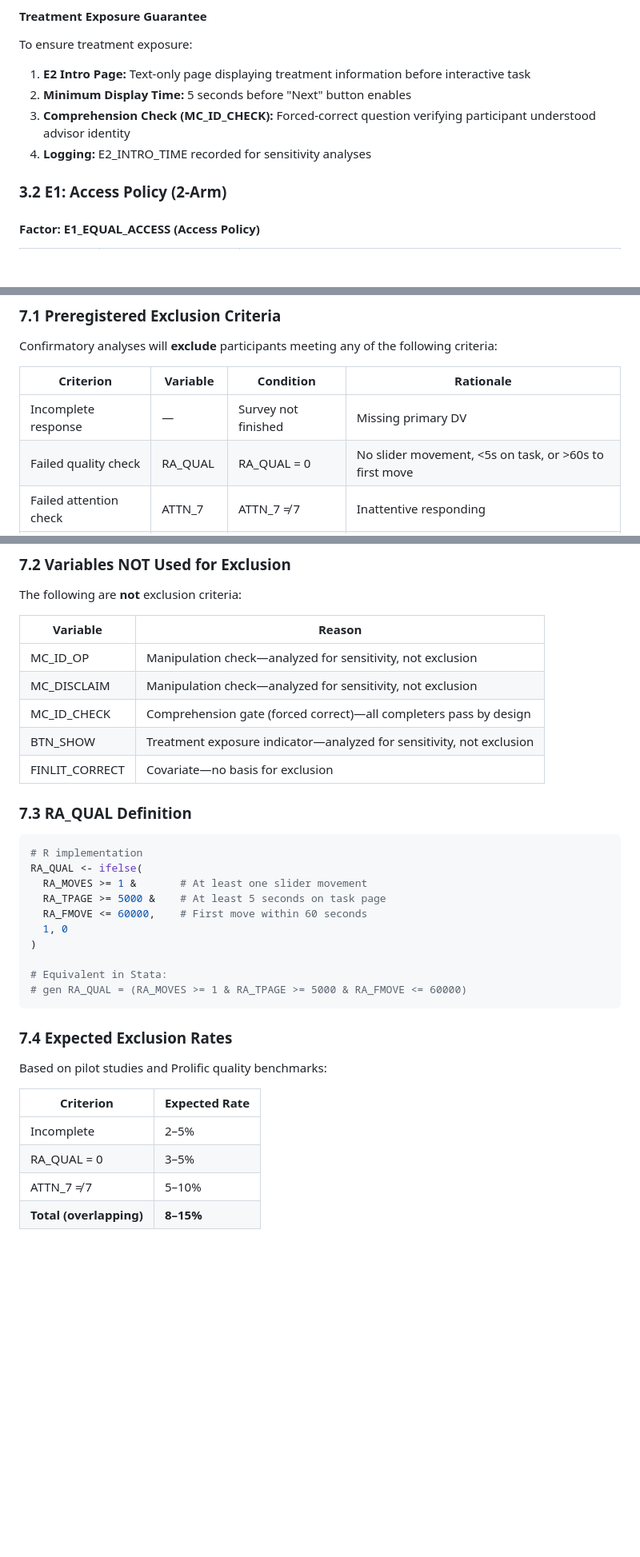
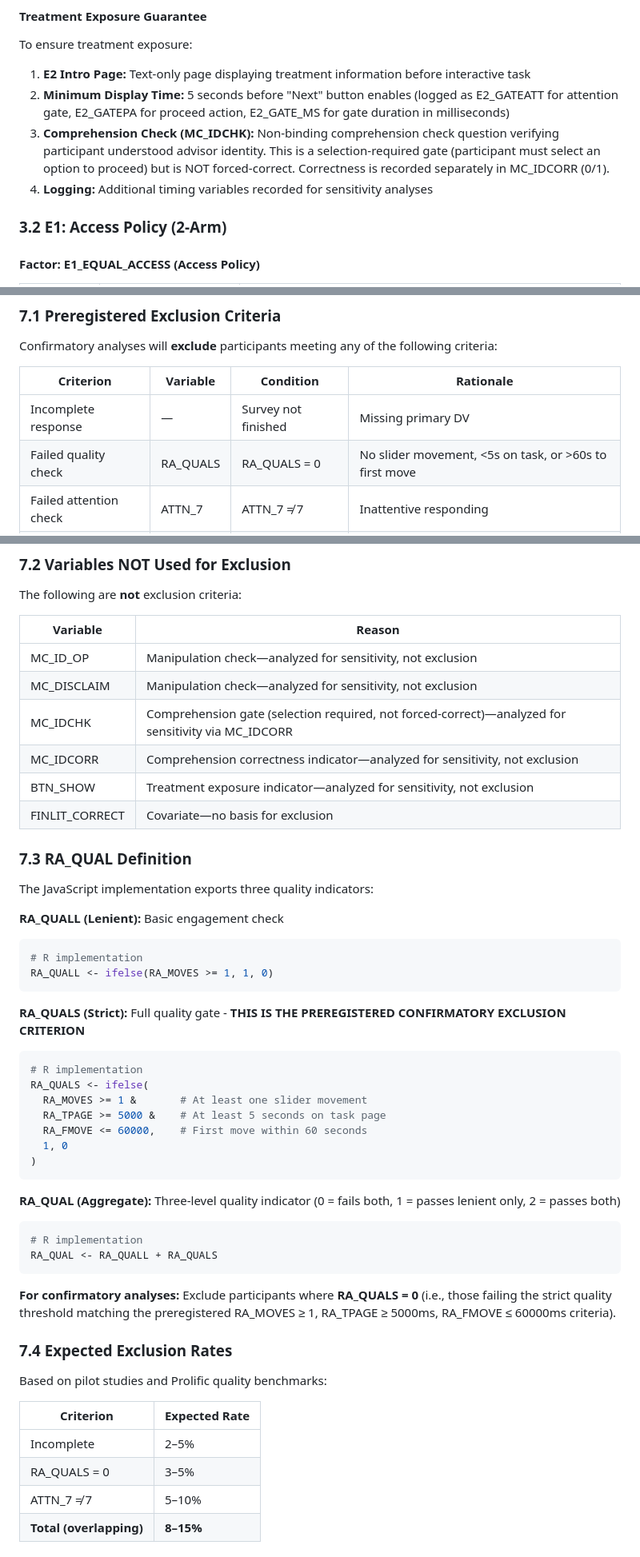
Before and after one commit to inarts/icopebest, a Markdown page: docs/preregistration-outline.md, 3 parts joined by grey strips. Shown at 80% size. Rendered like a GitHub page; blank space fills up the shorter version.

````diff
--- a/docs/preregistration-outline.md
+++ b/docs/preregistration-outline.md
@@ -159,9 +159,9 @@ Participants are randomly assigned to one of four conditions:
 To ensure treatment exposure:
 
 1. **E2 Intro Page:** Text-only page displaying treatment information before interactive task
-2. **Minimum Display Time:** 5 seconds before "Next" button enables
-3. **Comprehension Check (MC_ID_CHECK):** Forced-correct question verifying participant understood advisor identity
-4. **Logging:** E2_INTRO_TIME recorded for sensitivity analyses
+2. **Minimum Display Time:** 5 seconds before "Next" button enables (logged as E2_GATEATT for attention gate, E2_GATEPA for proceed action, E2_GATE_MS for gate duration in milliseconds)
+3. **Comprehension Check (MC_IDCHK):** Non-binding comprehension check question verifying participant understood advisor identity. This is a selection-required gate (participant must select an option to proceed) but is NOT forced-correct. Correctness is recorded separately in MC_IDCORR (0/1).
+4. **Logging:** Additional timing variables recorded for sensitivity analyses
 
 ### 3.2 E1: Access Policy (2-Arm)
 
@@ -399,7 +399,7 @@ Confirmatory analyses will **exclude** participants meeting any of the following
 | Criterion | Variable | Condition | Rationale |
 |-----------|----------|-----------|-----------|
 | Incomplete response | — | Survey not finished | Missing primary DV |
-| Failed quality check | RA_QUAL | RA_QUAL = 0 | No slider movement, <5s on task, or >60s to first move |
+| Failed quality check | RA_QUALS | RA_QUALS = 0 | No slider movement, <5s on task, or >60s to first move |
 | Failed attention check | ATTN_7 | ATTN_7 ≠ 7 | Inattentive responding |
 | Missing primary DV | RA_ADL1 | RA_ADL1 missing | Cannot test hypotheses |
 | Non-consent | CONSENT | CONSENT = 0 | Ethical requirement |
@@ -412,24 +412,39 @@ The following are **not** exclusion criteria:
 |----------|--------|
 | MC_ID_OP | Manipulation check—analyzed for sensitivity, not exclusion |
 | MC_DISCLAIM | Manipulation check—analyzed for sensitivity, not exclusion |
-| MC_ID_CHECK | Comprehension gate (forced correct)—all completers pass by design |
+| MC_IDCHK | Comprehension gate (selection required, not forced-correct)—analyzed for sensitivity via MC_IDCORR |
+| MC_IDCORR | Comprehension correctness indicator—analyzed for sensitivity, not exclusion |
 | BTN_SHOW | Treatment exposure indicator—analyzed for sensitivity, not exclusion |
 | FINLIT_CORRECT | Covariate—no basis for exclusion |
 
 ### 7.3 RA_QUAL Definition
 
+The JavaScript implementation exports three quality indicators:
+
+**RA_QUALL (Lenient):** Basic engagement check
 ```r
 # R implementation
-RA_QUAL <- ifelse(
+RA_QUALL <- ifelse(RA_MOVES >= 1, 1, 0)
+```
+
+**RA_QUALS (Strict):** Full quality gate - **THIS IS THE PREREGISTERED CONFIRMATORY EXCLUSION CRITERION**
+```r
+# R implementation
+RA_QUALS <- ifelse(
   RA_MOVES >= 1 &       # At least one slider movement
   RA_TPAGE >= 5000 &    # At least 5 seconds on task page
   RA_FMOVE <= 60000,    # First move within 60 seconds
   1, 0
 )
+```
 
-# Equivalent in Stata:
-# gen RA_QUAL = (RA_MOVES >= 1 & RA_TPAGE >= 5000 & RA_FMOVE <= 60000)
+**RA_QUAL (Aggregate):** Three-level quality indicator (0 = fails both, 1 = passes lenient only, 2 = passes both)
+```r
+# R implementation
+RA_QUAL <- RA_QUALL + RA_QUALS
 ```
+
+**For confirmatory analyses:** Exclude participants where **RA_QUALS = 0** (i.e., those failing the strict quality threshold matching the preregistered RA_MOVES ≥ 1, RA_TPAGE ≥ 5000ms, RA_FMOVE ≤ 60000ms criteria).
 
 ### 7.4 Expected Exclusion Rates
 
@@ -438,7 +453,7 @@ Based on pilot studies and Prolific quality benchmarks:
 | Criterion | Expected Rate |
 |-----------|---------------|
 | Incomplete | 2–5% |
-| RA_QUAL = 0 | 3–5% |
+| RA_QUALS = 0 | 3–5% |
 | ATTN_7 ≠ 7 | 5–10% |
 | **Total (overlapping)** | **8–15%** |
 
````
Also changed, not shown: other parts of docs/preregistration-outline.md (+90 -12 lines).
